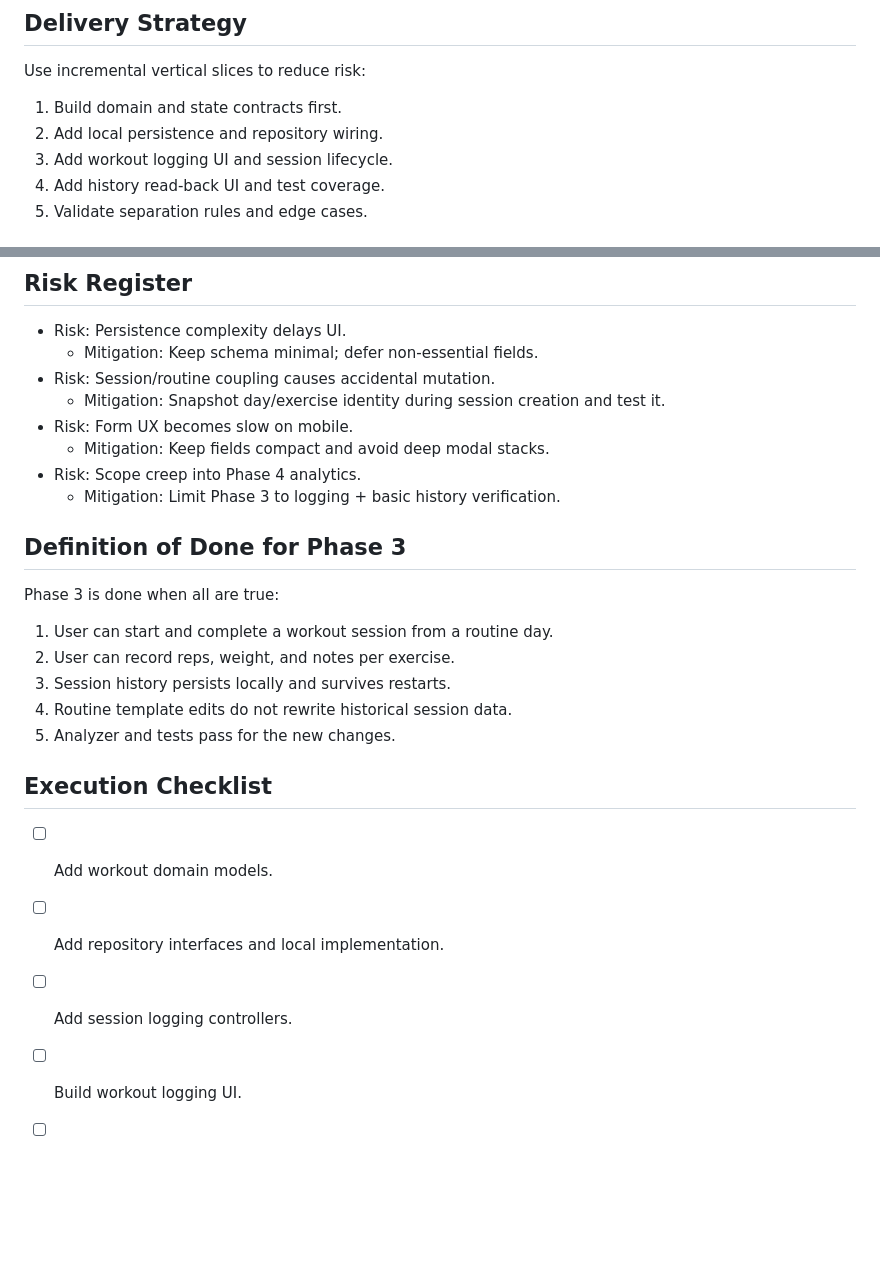
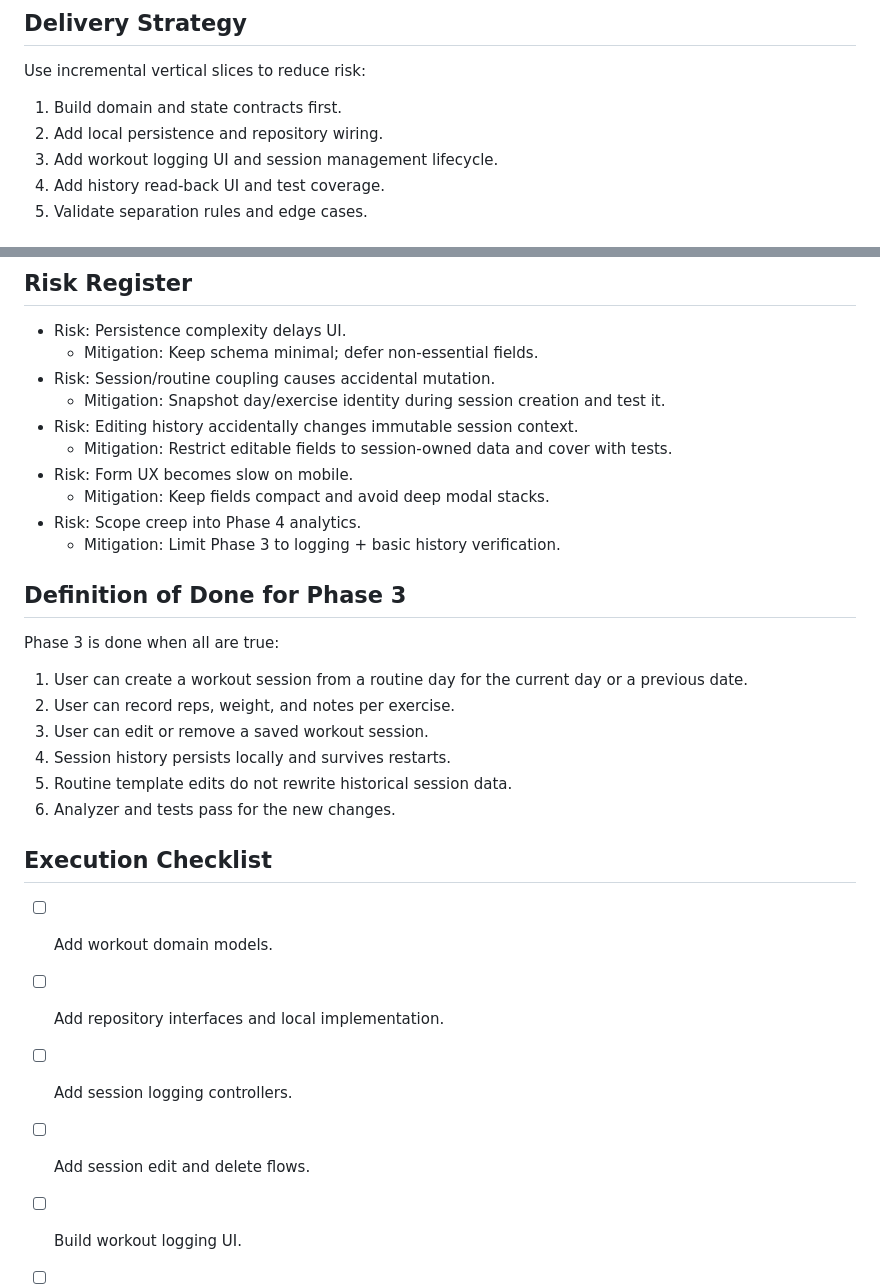
Before and after one commit to jrodriguer/tracking_training, a Markdown page: tracking_training_flutter/docs/phase_3_delivery_planning.md, 2 parts joined by grey strips. Rendered like a GitHub page; blank space fills up the shorter version.

```diff
--- a/tracking_training_flutter/docs/phase_3_delivery_planning.md
+++ b/tracking_training_flutter/docs/phase_3_delivery_planning.md
@@ -38,7 +41,7 @@ Use incremental vertical slices to reduce risk:
 
 1. Build domain and state contracts first.
 2. Add local persistence and repository wiring.
-3. Add workout logging UI and session lifecycle.
+3. Add workout logging UI and session management lifecycle.
 4. Add history read-back UI and test coverage.
 5. Validate separation rules and edge cases.
 
@@ -160,6 +170,8 @@ Keep this order to avoid UI rework caused by unstable contracts.
   - Mitigation: Keep schema minimal; defer non-essential fields.
 - Risk: Session/routine coupling causes accidental mutation.
   - Mitigation: Snapshot day/exercise identity during session creation and test it.
+- Risk: Editing history accidentally changes immutable session context.
+  - Mitigation: Restrict editable fields to session-owned data and cover with tests.
 - Risk: Form UX becomes slow on mobile.
   - Mitigation: Keep fields compact and avoid deep modal stacks.
 - Risk: Scope creep into Phase 4 analytics.
@@ -169,17 +181,20 @@ Keep this order to avoid UI rework caused by unstable contracts.
 
 Phase 3 is done when all are true:
 
-1. User can start and complete a workout session from a routine day.
+1. User can create a workout session from a routine day for the current day or
+  a previous date.
 2. User can record reps, weight, and notes per exercise.
-3. Session history persists locally and survives restarts.
-4. Routine template edits do not rewrite historical session data.
-5. Analyzer and tests pass for the new changes.
+3. User can edit or remove a saved workout session.
+4. Session history persists locally and survives restarts.
+5. Routine template edits do not rewrite historical session data.
+6. Analyzer and tests pass for the new changes.
 
 ## Execution Checklist
 
 - [ ] Add workout domain models.
 - [ ] Add repository interfaces and local implementation.
 - [ ] Add session logging controllers.
+- [ ] Add session edit and delete flows.
 - [ ] Build workout logging UI.
 - [ ] Build session history UI.
 - [ ] Add tests for model/controller/repository/widget flow.
```
Also changed, not shown: other parts of tracking_training_flutter/docs/phase_3_delivery_planning.md (+18 -8 lines), tracking_training_flutter/docs/implementation_handoff.md (+13 -3 lines).
